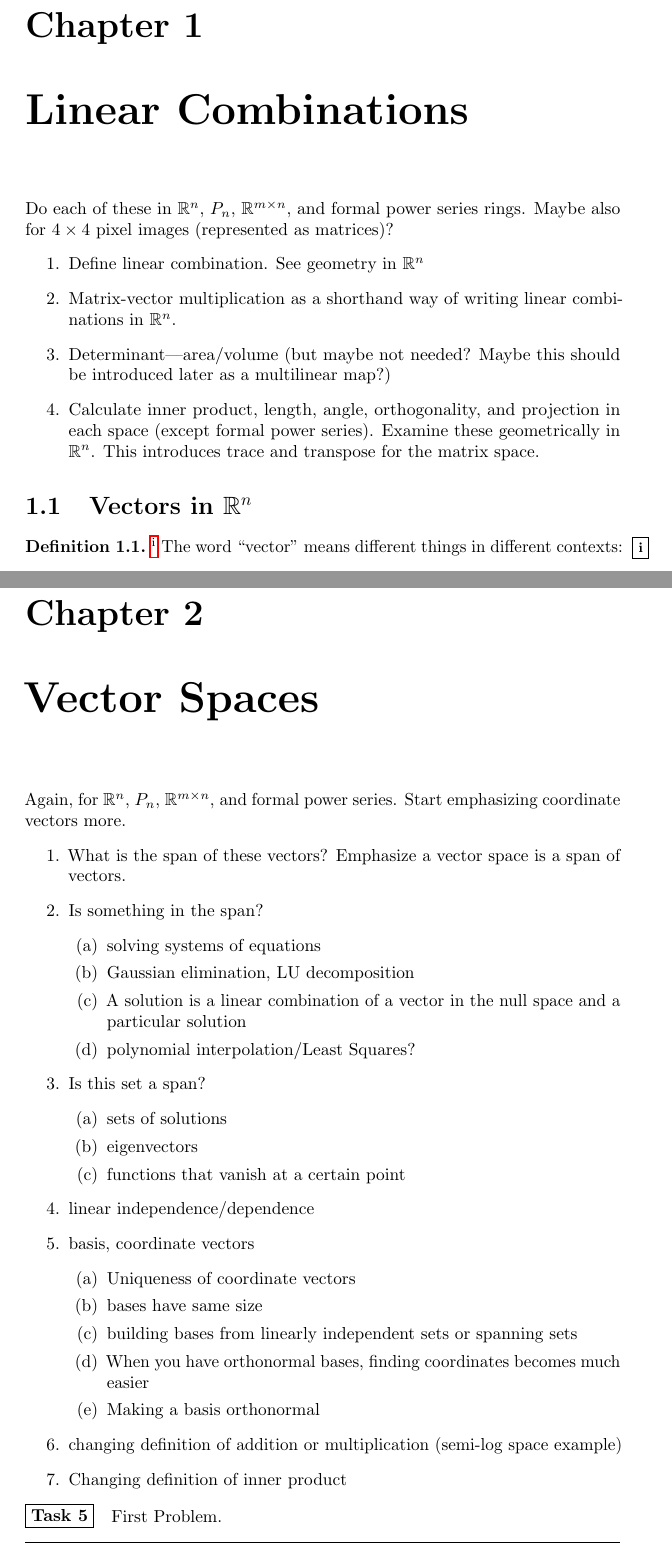
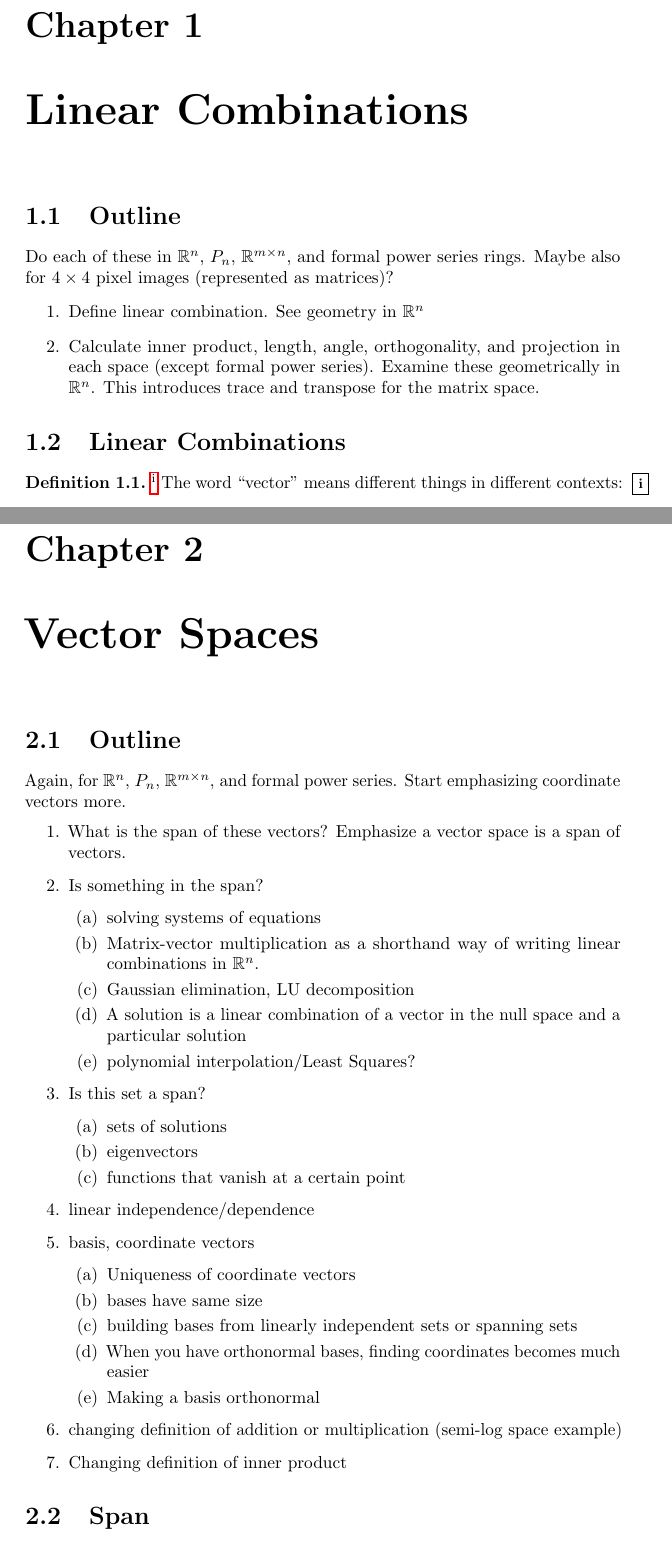
Before and after one commit to jasongrout/linear-algebra-ibl, a LaTeX thesis (linear-algebra.tex, which reads 01-Linear-Combinations.tex, 02-Vector-Spaces.tex): two parts of pages 5 and 7 of 9, joined at a grey line, cut so that both start at the same text. Compiled offline with pdfLaTeX.

Commit message:
Move determinants and clean up a bit.

```diff
--- a/01-Linear-Combinations.tex
+++ b/01-Linear-Combinations.tex
@@ -1,20 +1,18 @@
 \chapter{Linear Combinations}
-Do each of these in $\RR^n$, $P_n$, $\RR^{m\times n}$, and formal power
-  series rings.  Maybe also for $4\times 4$ pixel images (represented
-  as matrices)?
-\begin{enumerate}
-\item Define linear combination.  See geometry in $\RR^n$
-\item Matrix-vector multiplication as a shorthand way of writing
-  linear combinations in $\RR^n$.
-\item Determinant---area/volume (but maybe not needed?  Maybe this
-  should be introduced later as a multilinear map?)
-\item Calculate inner product, length, angle, orthogonality, and
-  projection in each space (except formal power series).  Examine
-  these geometrically in $\RR^n$.  This introduces trace and transpose
-  for the matrix space.
-\end{enumerate}
 
-\section{Vectors in $\RR^n$}
+\section{Outline}
+  Do each of these in $\RR^n$, $P_n$, $\RR^{m\times n}$, and formal
+  power series rings.  Maybe also for $4\times 4$ pixel images
+  (represented as matrices)?
+  \begin{enumerate}
+  \item Define linear combination.  See geometry in $\RR^n$
+  \item Calculate inner product, length, angle, orthogonality, and
+    projection in each space (except formal power series).  Examine
+    these geometrically in $\RR^n$.  This introduces trace and
+    transpose for the matrix space.
+  \end{enumerate}
+
+\section{Linear Combinations}
 
 \begin{definition}\note{More weird examples of vector spaces on
     \href{http://math.stackexchange.com/questions/5233/vivid-examples-of-vector-spaces}{MathOverflow}
--- a/02-Vector-Spaces.tex
+++ b/02-Vector-Spaces.tex
@@ -1,5 +1,5 @@
 \chapter{Vector Spaces}
-
+\section{Outline}
 Again, for $\RR^n$, $P_n$, $\RR^{m\times n}$, and formal power
 series. Start emphasizing coordinate vectors more.
 \begin{enumerate}
@@ -9,6 +9,8 @@ series. Start emphasizing coordinate vectors more.
 \item Is something in the span?
   \begin{enumerate}
   \item solving systems of equations
+  \item Matrix-vector multiplication as a shorthand way of writing
+    linear combinations in $\RR^n$.
   \item Gaussian elimination, LU decomposition
   \item A solution is a linear combination of a vector in the null
     space and a particular solution
@@ -40,10 +42,7 @@ series. Start emphasizing coordinate vectors more.
 
 \end{enumerate}
 
-\begin{problem}
-  First Problem.
-\end{problem}
-
+\section{Span}
 
 %%% Local Variables:
 %%% mode: latex
```
Also changed, not shown: 03-Linear-Transformations.tex (+4 -1 lines).
